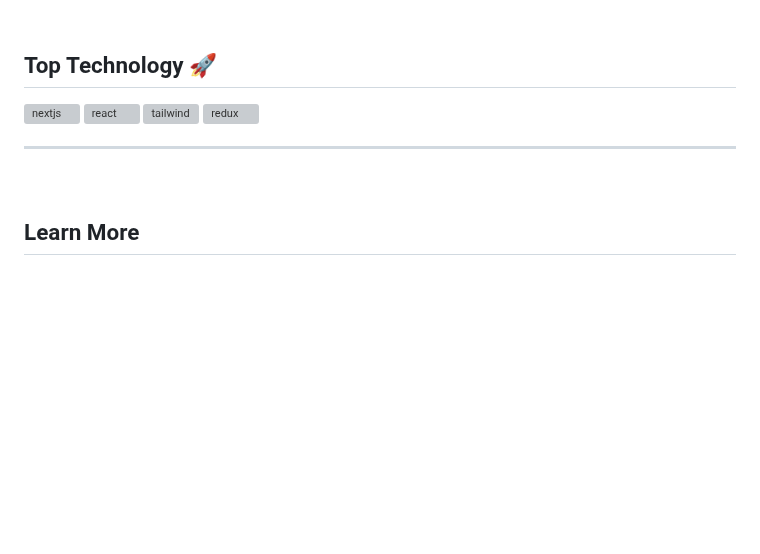
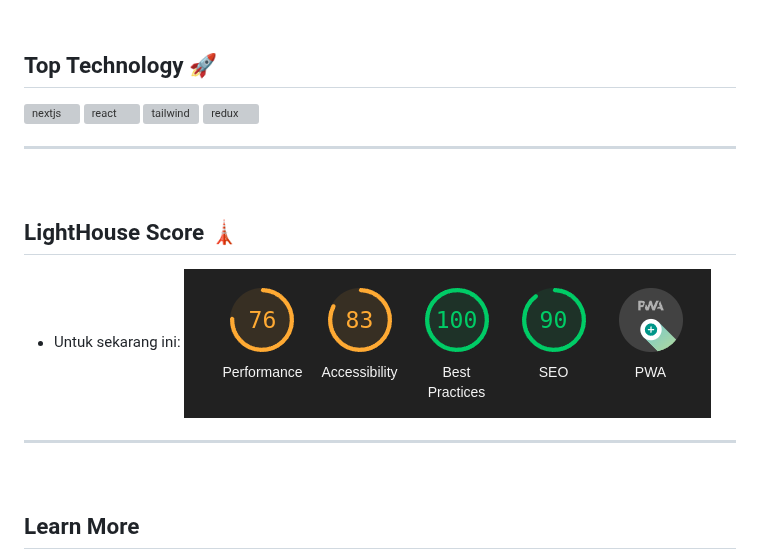
Before and after one commit to MhinHub/sib_react_005_fp2, a Markdown page: docs/README.md, the part around the change. Rendered like a GitHub page; pictures changed too: docs/Lh-score.png (added); blank space fills up the shorter version; grey boxes are pictures that could not be loaded.

Commit message:
update readme docs

```diff
--- a/docs/README.md
+++ b/docs/README.md
@@ -146,6 +146,13 @@ git push origin <nama-branch>
 ----
 <br/>
 
+## LightHouse Score 🗼
+* Untuk sekarang ini:
+![Lighthouse Score](Lh-score.png)
+
+---
+<br/>
+
 ## Learn More
 
 To learn more about Next.js, take a look at the following resources:
```
